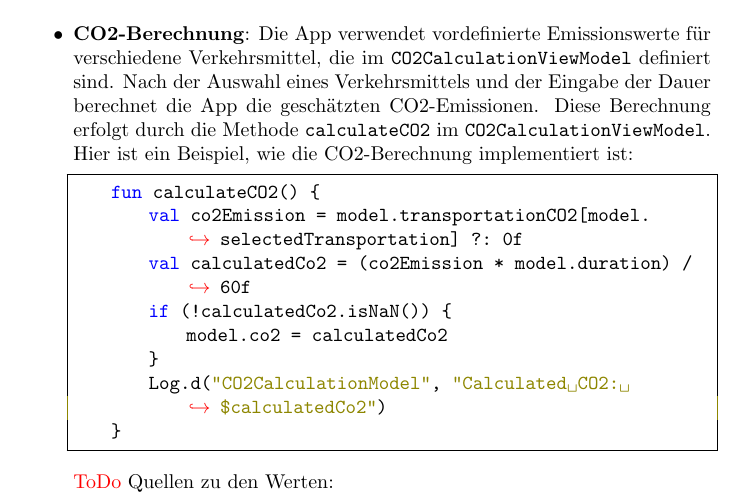
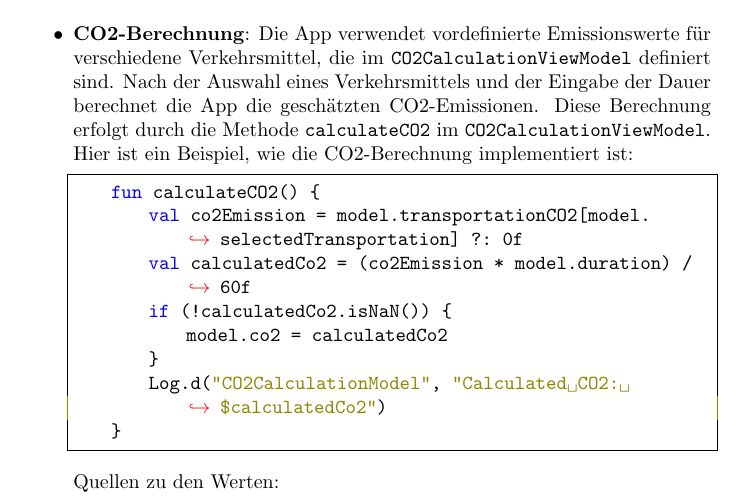
Before and after one commit to sebastiankoch10/MoCo_SS2023_Kraft_Koch_Zimmer, a LaTeX document (Dokumentation/Dokumentation.tex): part of page 2 of 7, cut so that both start at the same text. Compiled offline with pdfLaTeX.

Commit message:
entfernen von altem todo

```diff
--- a/Dokumentation/Dokumentation.tex
+++ b/Dokumentation/Dokumentation.tex
@@ -92,7 +92,7 @@ Die \textbf{Footprint Hero} App bietet eine Reihe von Funktionen, die den Benutz
         Log.d("CO2CalculationModel", "Calculated CO2: $calculatedCo2")
     }
     \end{lstlisting}
-    \textcolor{red}{ToDo} Quellen zu den Werten:
+    Quellen zu den Werten:
 
 
 \begin{figure}
```
Also changed, not shown: Dokumentation/Dokumentation.pdf, 2 other files.
